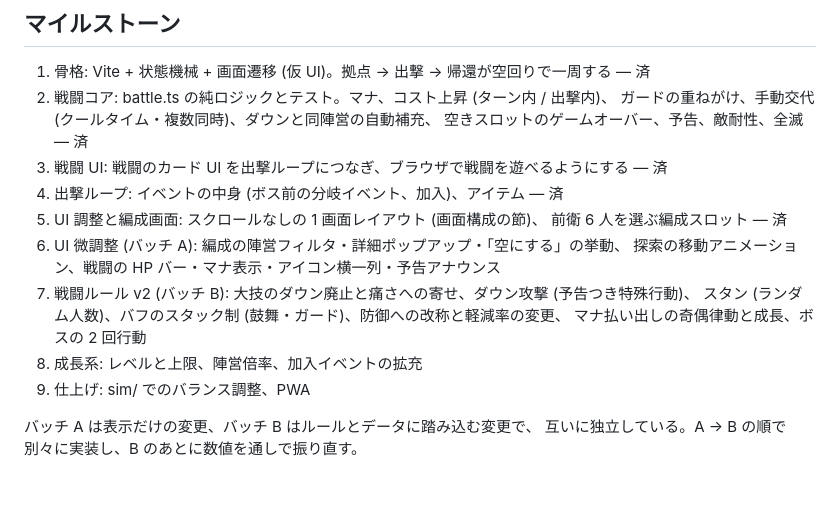
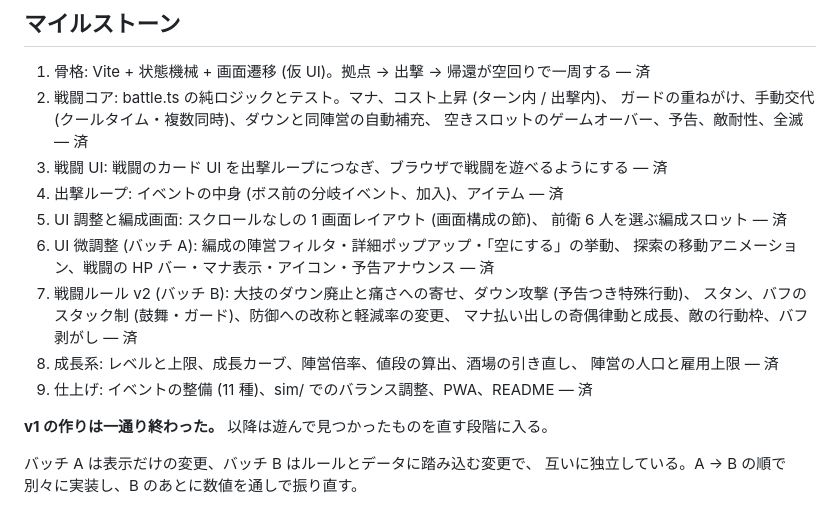
Before and after one commit to hepta-chord/pocket-legion, a Markdown page: docs/plan.md, the part around the change. Drawn GitHub-style; blank space fills up the shorter version.

Commit message:
マイルストーンを全て済みにする
v1 の作りは一通り終わった。以降は遊んで見つかったものを直す段階に入る。

Co-Authored-By: Claude <noreply@anthropic.com>
Claude-Session: https://claude.ai/code/session_01RoovTtYqRCKDkX5ei7K3xR

```diff
--- a/docs/plan.md
+++ b/docs/plan.md
@@ -673,12 +673,15 @@ src/
 5. UI 調整と編成画面: スクロールなしの 1 画面レイアウト (画面構成の節)、
    前衛 6 人を選ぶ編成スロット — 済
 6. UI 微調整 (バッチ A): 編成の陣営フィルタ・詳細ポップアップ・「空にする」の挙動、
-   探索の移動アニメーション、戦闘の HP バー・マナ表示・アイコン横一列・予告アナウンス
+   探索の移動アニメーション、戦闘の HP バー・マナ表示・アイコン・予告アナウンス — 済
 7. 戦闘ルール v2 (バッチ B): 大技のダウン廃止と痛さへの寄せ、ダウン攻撃 (予告つき特殊行動)、
-   スタン (ランダム人数)、バフのスタック制 (鼓舞・ガード)、防御への改称と軽減率の変更、
-   マナ払い出しの奇偶律動と成長、ボスの 2 回行動
-8. 成長系: レベルと上限、陣営倍率、加入イベントの拡充
-9. 仕上げ: sim/ でのバランス調整、PWA
+   スタン、バフのスタック制 (鼓舞・ガード)、防御への改称と軽減率の変更、
+   マナ払い出しの奇偶律動と成長、敵の行動枠、バフ剥がし — 済
+8. 成長系: レベルと上限、成長カーブ、陣営倍率、値段の算出、酒場の引き直し、
+   陣営の人口と雇用上限 — 済
+9. 仕上げ: イベントの整備 (11 種)、sim/ でのバランス調整、PWA、README — 済
+
+**v1 の作りは一通り終わった。** 以降は遊んで見つかったものを直す段階に入る。
 
 バッチ A は表示だけの変更、バッチ B はルールとデータに踏み込む変更で、
 互いに独立している。A → B の順で別々に実装し、B のあとに数値を通しで振り直す。
```
